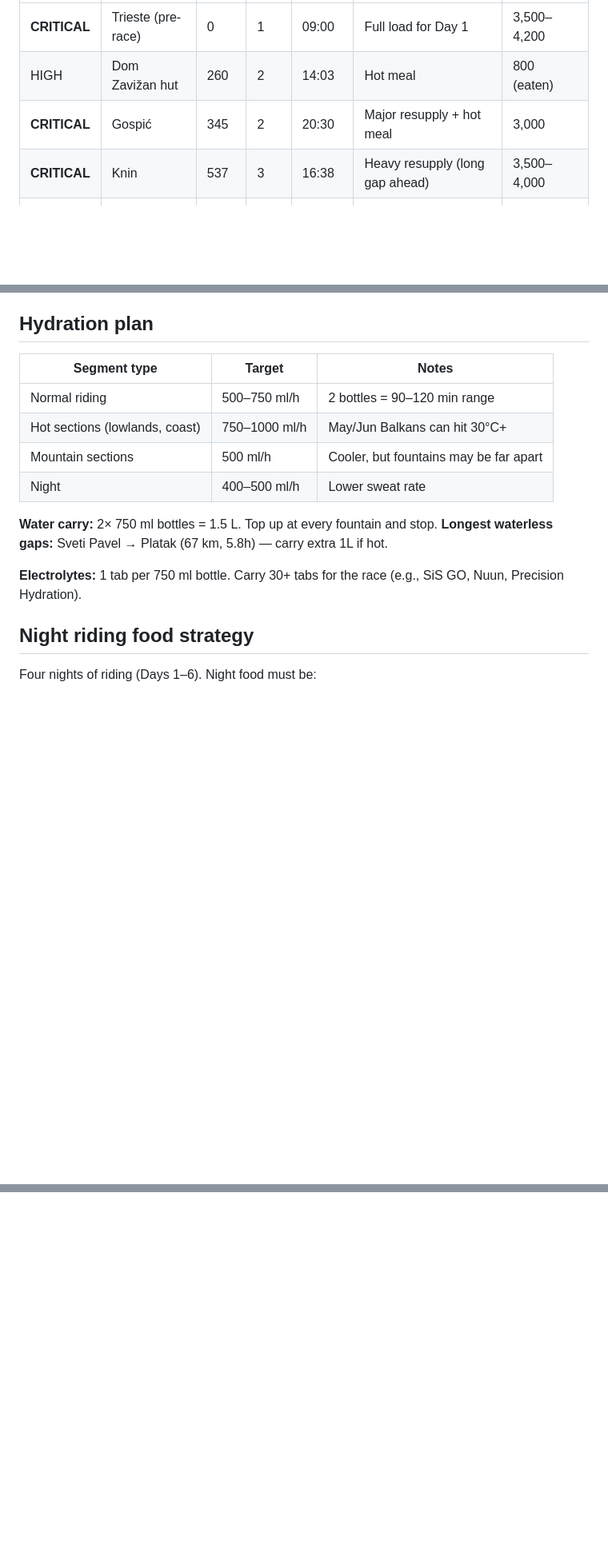
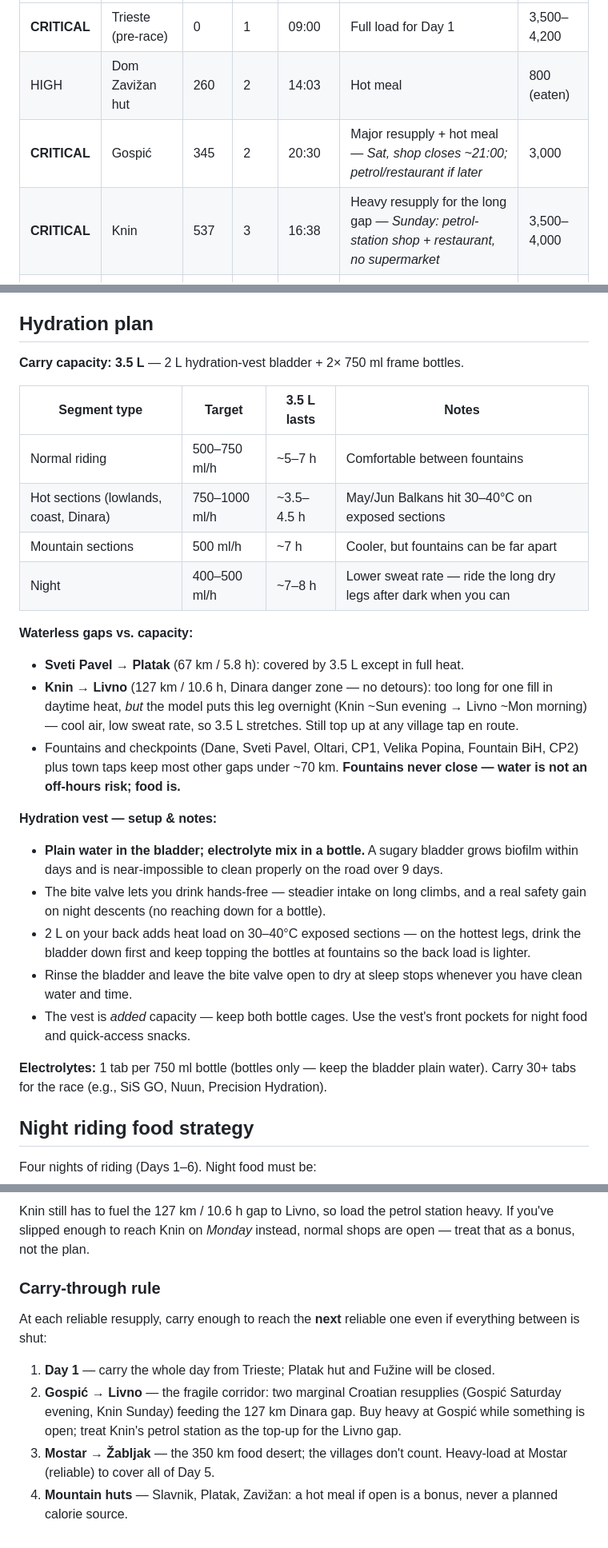
Before and after one commit to tpall/TBR-2026, a Markdown page: fuelling_strategy.md, 3 parts joined by grey strips. Shown at 80% size. Rendered like a GitHub page; blank space fills up the shorter version.

```diff
--- a/fuelling_strategy.md
+++ b/fuelling_strategy.md
@@ -299,8 +299,8 @@ These are the stops where you **must** buy food. Missing any of these creates a
 |---|---|---|---|---|---|---|
 | **CRITICAL** | Trieste (pre-race) | 0 | 1 | 09:00 | Full load for Day 1 | 3,500–4,200 |
 | HIGH | Dom Zavižan hut | 260 | 2 | 14:03 | Hot meal | 800 (eaten) |
-| **CRITICAL** | Gospić | 345 | 2 | 20:30 | Major resupply + hot meal | 3,000 |
-| **CRITICAL** | Knin | 537 | 3 | 16:38 | Heavy resupply (long gap ahead) | 3,500–4,000 |
+| **CRITICAL** | Gospić | 345 | 2 | 20:30 | Major resupply + hot meal — *Sat, shop closes ~21:00; petrol/restaurant if later* | 3,000 |
+| **CRITICAL** | Knin | 537 | 3 | 16:38 | Heavy resupply for the long gap — *Sunday: petrol-station shop + restaurant, no supermarket* | 3,500–4,000 |
 | HIGH | Livno | 664 | 4 | 07:48 | Morning bakery resupply | 600 |
 | **CRITICAL** | Mostar | 812 | 4 | 19:42 | Heaviest resupply (food desert ahead) | 4,500–5,000 |
 | **CRITICAL** | Žabljak | 1160 | 6 | 12:21 | Major resupply + hot meal | 3,500–4,000 |
@@ -333,17 +333,28 @@ For the Mostar heavy load (food desert): stuff an extra 500g into saddle bag = ~
 
 ## Hydration plan
 
-| Segment type | Target | Notes |
-|---|---|---|
-| Normal riding | 500–750 ml/h | 2 bottles = 90–120 min range |
-| Hot sections (lowlands, coast) | 750–1000 ml/h | May/Jun Balkans can hit 30°C+ |
-| Mountain sections | 500 ml/h | Cooler, but fountains may be far apart |
-| Night | 400–500 ml/h | Lower sweat rate |
+**Carry capacity: 3.5 L** — 2 L hydration-vest bladder + 2× 750 ml frame bottles.
 
-**Water carry:** 2× 750 ml bottles = 1.5 L. Top up at every fountain and stop.
-**Longest waterless gaps:** Sveti Pavel → Platak (67 km, 5.8h) — carry extra 1L if hot.
+| Segment type | Target | 3.5 L lasts | Notes |
+|---|---|---|---|
+| Normal riding | 500–750 ml/h | ~5–7 h | Comfortable between fountains |
+| Hot sections (lowlands, coast, Dinara) | 750–1000 ml/h | ~3.5–4.5 h | May/Jun Balkans hit 30–40°C on exposed sections |
+| Mountain sections | 500 ml/h | ~7 h | Cooler, but fountains can be far apart |
+| Night | 400–500 ml/h | ~7–8 h | Lower sweat rate — ride the long dry legs after dark when you can |
 
-**Electrolytes:** 1 tab per 750 ml bottle. Carry 30+ tabs for the race (e.g., SiS GO, Nuun, Precision Hydration).
+**Waterless gaps vs. capacity:**
+- **Sveti Pavel → Platak** (67 km / 5.8 h): covered by 3.5 L except in full heat.
+- **Knin → Livno** (127 km / 10.6 h, Dinara danger zone — no detours): too long for one fill in daytime heat, *but* the model puts this leg overnight (Knin ~Sun evening → Livno ~Mon morning) — cool air, low sweat rate, so 3.5 L stretches. Still top up at any village tap en route.
+- Fountains and checkpoints (Dane, Sveti Pavel, Oltari, CP1, Velika Popina, Fountain BiH, CP2) plus town taps keep most other gaps under ~70 km. **Fountains never close — water is not an off-hours risk; food is.**
+
+**Hydration vest — setup & notes:**
+- **Plain water in the bladder; electrolyte mix in a bottle.** A sugary bladder grows biofilm within days and is near-impossible to clean properly on the road over 9 days.
+- The bite valve lets you drink hands-free — steadier intake on long climbs, and a real safety gain on night descents (no reaching down for a bottle).
+- 2 L on your back adds heat load on 30–40°C exposed sections — on the hottest legs, drink the bladder down first and keep topping the bottles at fountains so the back load is lighter.
+- Rinse the bladder and leave the bite valve open to dry at sleep stops whenever you have clean water and time.
+- The vest is *added* capacity — keep both bottle cages. Use the vest's front pockets for night food and quick-access snacks.
+
+**Electrolytes:** 1 tab per 750 ml bottle (bottles only — keep the bladder plain water). Carry 30+ tabs for the race (e.g., SiS GO, Nuun, Precision Hydration).
 
 ## Night riding food strategy
 
@@ -368,0 +414,10 @@ Four nights of riding (Days 1–6). Night food must be:
+Knin still has to fuel the 127 km / 10.6 h gap to Livno, so load the petrol station heavy. If you've slipped enough to reach Knin on *Monday* instead, normal shops are open — treat that as a bonus, not the plan.
+
+### Carry-through rule
+
+At each reliable resupply, carry enough to reach the **next** reliable one even if everything between is shut:
+
+1. **Day 1** — carry the whole day from Trieste; Platak hut and Fužine will be closed.
+2. **Gospić → Livno** — the fragile corridor: two marginal Croatian resupplies (Gospić Saturday evening, Knin Sunday) feeding the 127 km Dinara gap. Buy heavy at Gospić while something is open; treat Knin's petrol station as the top-up for the Livno gap.
+3. **Mostar → Žabljak** — the 350 km food desert; the villages don't count. Heavy-load at Mostar (reliable) to cover all of Day 5.
+4. **Mountain huts** — Slavnik, Platak, Zavižan: a hot meal if open is a bonus, never a planned calorie source.
```
Also changed, not shown: other parts of fuelling_strategy.md (+46 -12 lines).
